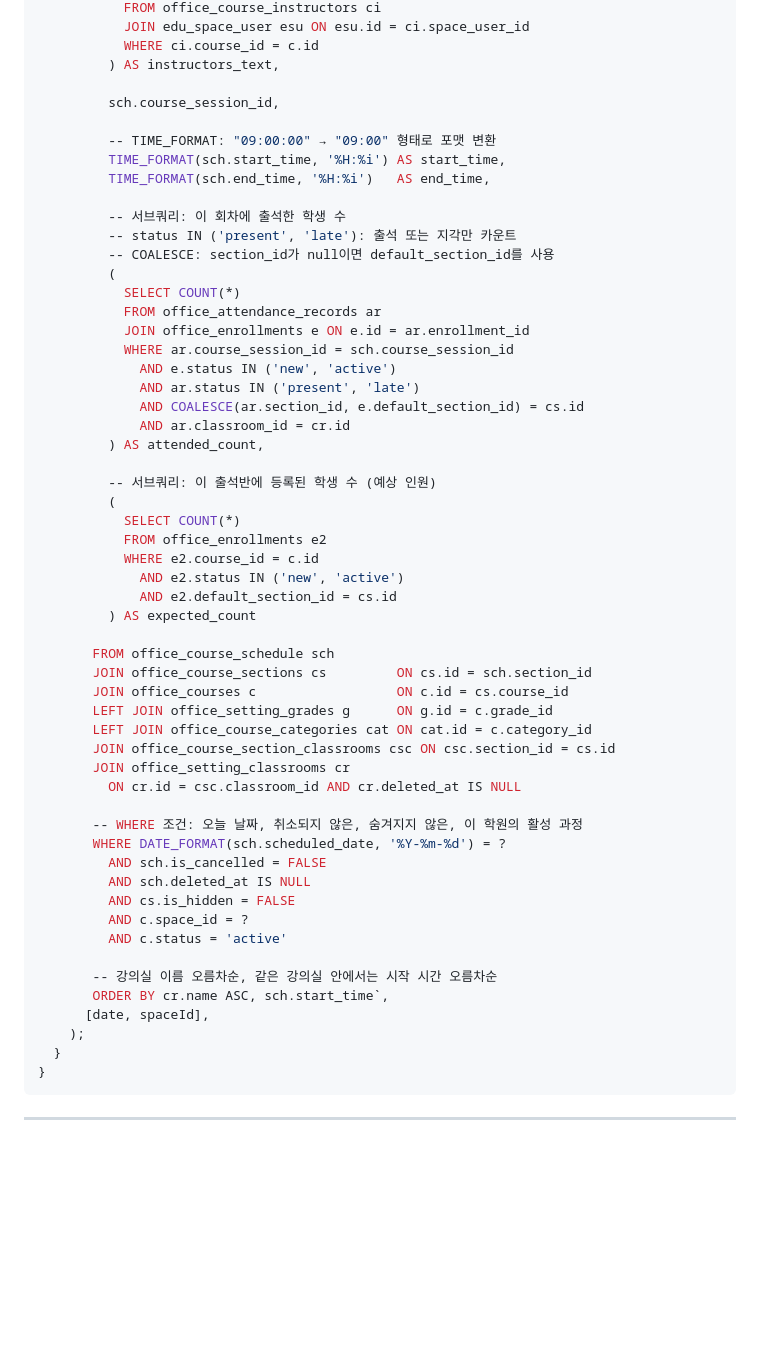
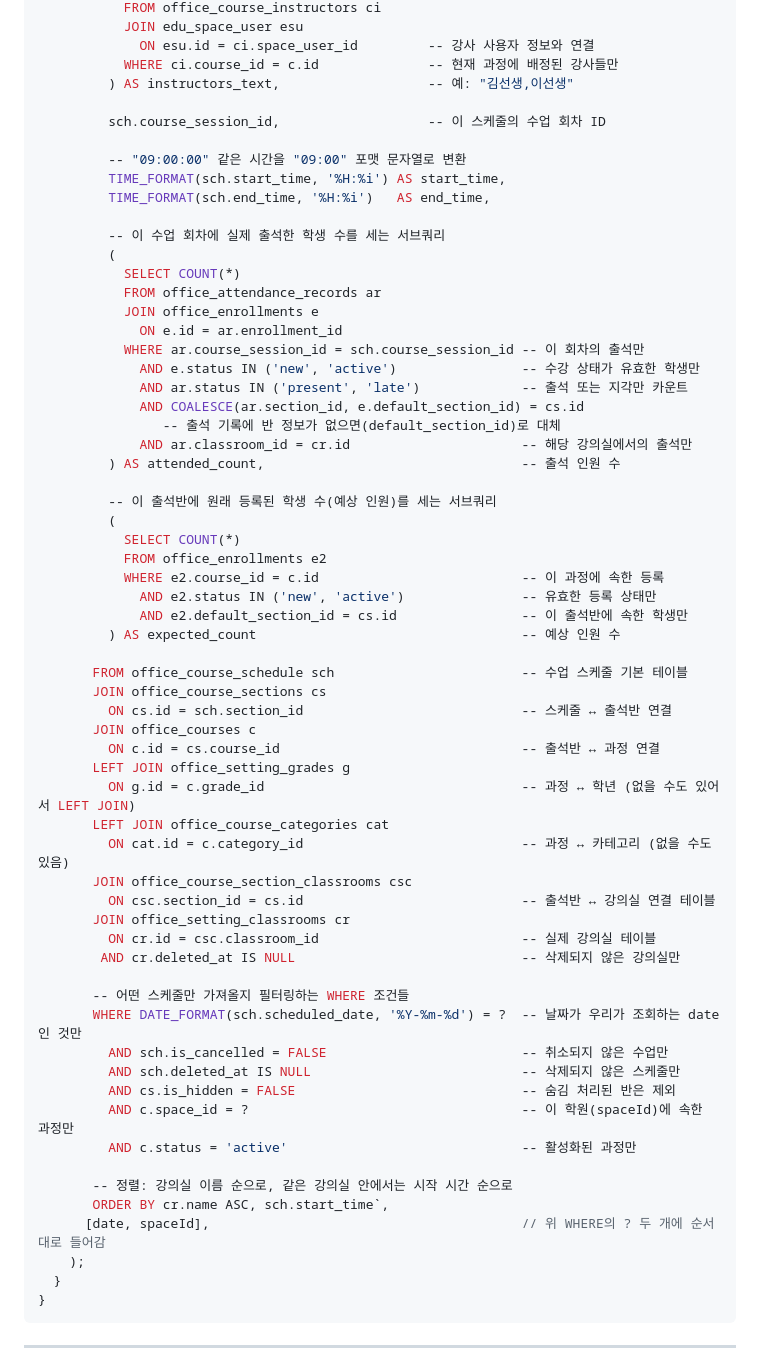
Before and after one commit to SelfStudyProjects/self_study, a Markdown page: 슈퍼러닝/DB/supabase-대시보드.md, the part around one of its changes. Drawn GitHub-style; blank space fills up the shorter version.

Commit message:
Feat: 대시보드 문서 생성

```diff
--- a/슈퍼러닝/DB/supabase-대시보드.md
+++ b/슈퍼러닝/DB/supabase-대시보드.md
@@ -500,57 +507,64 @@ export class TodayClassRepository {
            FROM office_course_instructors ci
-           JOIN edu_space_user esu ON esu.id = ci.space_user_id
-           WHERE ci.course_id = c.id
-         ) AS instructors_text,
+           JOIN edu_space_user esu
+             ON esu.id = ci.space_user_id         -- 강사 사용자 정보와 연결
+           WHERE ci.course_id = c.id              -- 현재 과정에 배정된 강사들만
+         ) AS instructors_text,                   -- 예: "김선생,이선생"
 
-         sch.course_session_id,
+         sch.course_session_id,                   -- 이 스케줄의 수업 회차 ID
 
-         -- TIME_FORMAT: "09:00:00" → "09:00" 형태로 포맷 변환
+         -- "09:00:00" 같은 시간을 "09:00" 포맷 문자열로 변환
          TIME_FORMAT(sch.start_time, '%H:%i') AS start_time,
          TIME_FORMAT(sch.end_time, '%H:%i')   AS end_time,
 
-         -- 서브쿼리: 이 회차에 출석한 학생 수
-         -- status IN ('present', 'late'): 출석 또는 지각만 카운트
-         -- COALESCE: section_id가 null이면 default_section_id를 사용
+         -- 이 수업 회차에 실제 출석한 학생 수를 세는 서브쿼리
          (
            SELECT COUNT(*)
            FROM office_attendance_records ar
-           JOIN office_enrollments e ON e.id = ar.enrollment_id
-           WHERE ar.course_session_id = sch.course_session_id
-             AND e.status IN ('new', 'active')
-             AND ar.status IN ('present', 'late')
+           JOIN office_enrollments e
+             ON e.id = ar.enrollment_id
+           WHERE ar.course_session_id = sch.course_session_id -- 이 회차의 출석만
+             AND e.status IN ('new', 'active')                -- 수강 상태가 유효한 학생만
+             AND ar.status IN ('present', 'late')             -- 출석 또는 지각만 카운트
              AND COALESCE(ar.section_id, e.default_section_id) = cs.id
-             AND ar.classroom_id = cr.id
-         ) AS attended_count,
+                -- 출석 기록에 반 정보가 없으면(default_section_id)로 대체
+             AND ar.classroom_id = cr.id                      -- 해당 강의실에서의 출석만
+         ) AS attended_count,                                 -- 출석 인원 수
 
-         -- 서브쿼리: 이 출석반에 등록된 학생 수 (예상 인원)
+         -- 이 출석반에 원래 등록된 학생 수(예상 인원)를 세는 서브쿼리
          (
            SELECT COUNT(*)
            FROM office_enrollments e2
-           WHERE e2.course_id = c.id
-             AND e2.status IN ('new', 'active')
-             AND e2.default_section_id = cs.id
-         ) AS expected_count
+           WHERE e2.course_id = c.id                          -- 이 과정에 속한 등록
+             AND e2.status IN ('new', 'active')               -- 유효한 등록 상태만
+             AND e2.default_section_id = cs.id                -- 이 출석반에 속한 학생만
+         ) AS expected_count                                  -- 예상 인원 수
 
-       FROM office_course_schedule sch
-       JOIN office_course_sections cs         ON cs.id = sch.section_id
-       JOIN office_courses c                  ON c.id = cs.course_id
-       LEFT JOIN office_setting_grades g      ON g.id = c.grade_id
-       LEFT JOIN office_course_categories cat ON cat.id = c.category_id
-       JOIN office_course_section_classrooms csc ON csc.section_id = cs.id
+       FROM office_course_schedule sch                        -- 수업 스케줄 기본 테이블
+       JOIN office_course_sections cs
+         ON cs.id = sch.section_id                            -- 스케줄 ↔ 출석반 연결
+       JOIN office_courses c
+         ON c.id = cs.course_id                               -- 출석반 ↔ 과정 연결
+       LEFT JOIN office_setting_grades g
+         ON g.id = c.grade_id                                 -- 과정 ↔ 학년 (없을 수도 있어서 LEFT JOIN)
+       LEFT JOIN office_course_categories cat
+         ON cat.id = c.category_id                            -- 과정 ↔ 카테고리 (없을 수도 있음)
+       JOIN office_course_section_classrooms csc
+         ON csc.section_id = cs.id                            -- 출석반 ↔ 강의실 연결 테이블
        JOIN office_setting_classrooms cr
-         ON cr.id = csc.classroom_id AND cr.deleted_at IS NULL
+         ON cr.id = csc.classroom_id                          -- 실제 강의실 테이블
+        AND cr.deleted_at IS NULL                             -- 삭제되지 않은 강의실만
 
-       -- WHERE 조건: 오늘 날짜, 취소되지 않은, 숨겨지지 않은, 이 학원의 활성 과정
-       WHERE DATE_FORMAT(sch.scheduled_date, '%Y-%m-%d') = ?
-         AND sch.is_cancelled = FALSE
-         AND sch.deleted_at IS NULL
-         AND cs.is_hidden = FALSE
-         AND c.space_id = ?
-         AND c.status = 'active'
+       -- 어떤 스케줄만 가져올지 필터링하는 WHERE 조건들
+       WHERE DATE_FORMAT(sch.scheduled_date, '%Y-%m-%d') = ?  -- 날짜가 우리가 조회하는 date인 것만
+         AND sch.is_cancelled = FALSE                         -- 취소되지 않은 수업만
+         AND sch.deleted_at IS NULL                           -- 삭제되지 않은 스케줄만
+         AND cs.is_hidden = FALSE                             -- 숨김 처리된 반은 제외
+         AND c.space_id = ?                                   -- 이 학원(spaceId)에 속한 과정만
+         AND c.status = 'active'                              -- 활성화된 과정만
 
-       -- 강의실 이름 오름차순, 같은 강의실 안에서는 시작 시간 오름차순
+       -- 정렬: 강의실 이름 순으로, 같은 강의실 안에서는 시작 시간 순으로
        ORDER BY cr.name ASC, sch.start_time`,
-      [date, spaceId],
+      [date, spaceId],                                        // 위 WHERE의 ? 두 개에 순서대로 들어감
     );
   }
 }
```
Also changed, not shown: other parts of 슈퍼러닝/DB/supabase-대시보드.md (+63 -56 lines).
